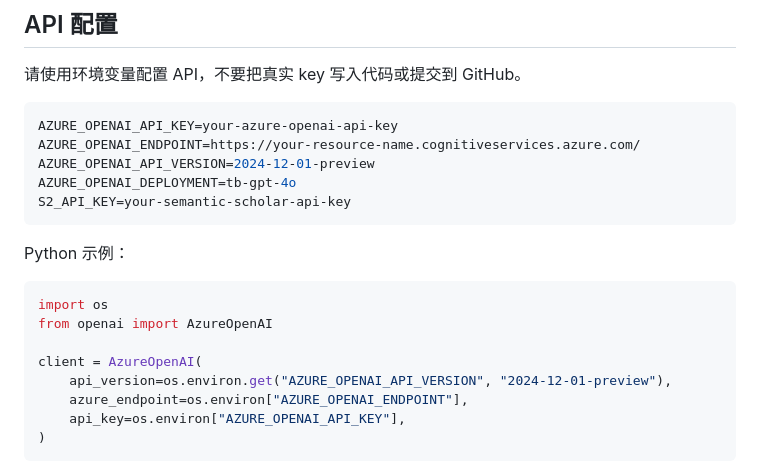
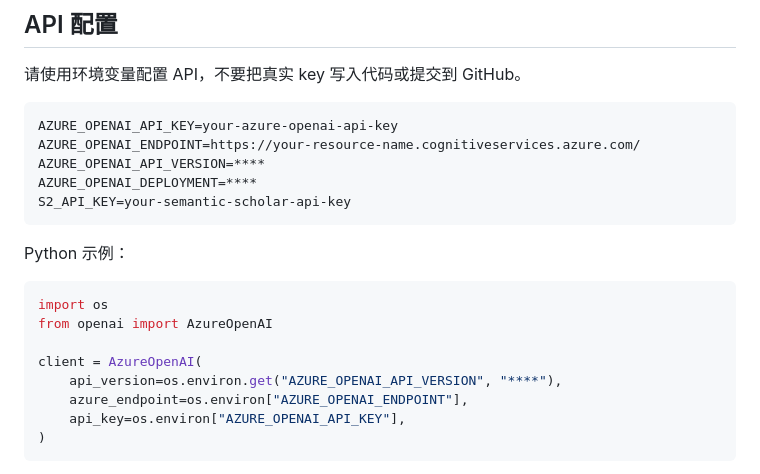
Before and after one commit to jtb-7799/Science-Agent-AI-Scientist-Demo, a Markdown page: README.md, the part around the change. GitHub-like rendering.

````diff
--- a/README.md
+++ b/README.md
@@ -76,8 +76,8 @@ Robin/finch/
 ```bash
 AZURE_OPENAI_API_KEY=your-azure-openai-api-key
 AZURE_OPENAI_ENDPOINT=https://your-resource-name.cognitiveservices.azure.com/
-AZURE_OPENAI_API_VERSION=2024-12-01-preview
-AZURE_OPENAI_DEPLOYMENT=tb-gpt-4o
+AZURE_OPENAI_API_VERSION=****
+AZURE_OPENAI_DEPLOYMENT=****
 S2_API_KEY=your-semantic-scholar-api-key
 ```
 
@@ -88,7 +88,7 @@ import os
 from openai import AzureOpenAI
 
 client = AzureOpenAI(
-    api_version=os.environ.get("AZURE_OPENAI_API_VERSION", "2024-12-01-preview"),
+    api_version=os.environ.get("AZURE_OPENAI_API_VERSION", "****"),
     azure_endpoint=os.environ["AZURE_OPENAI_ENDPOINT"],
     api_key=os.environ["AZURE_OPENAI_API_KEY"],
 )
````
